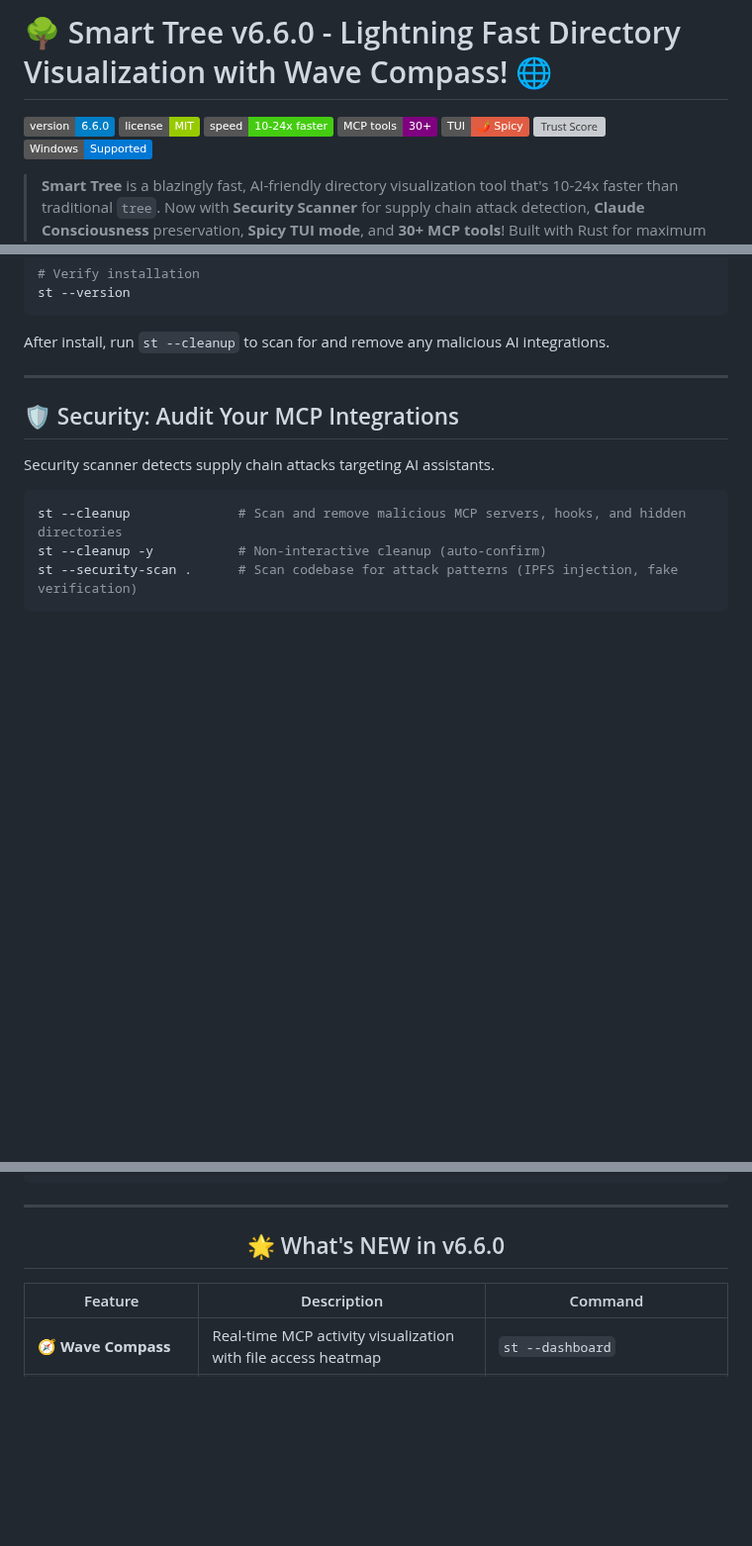
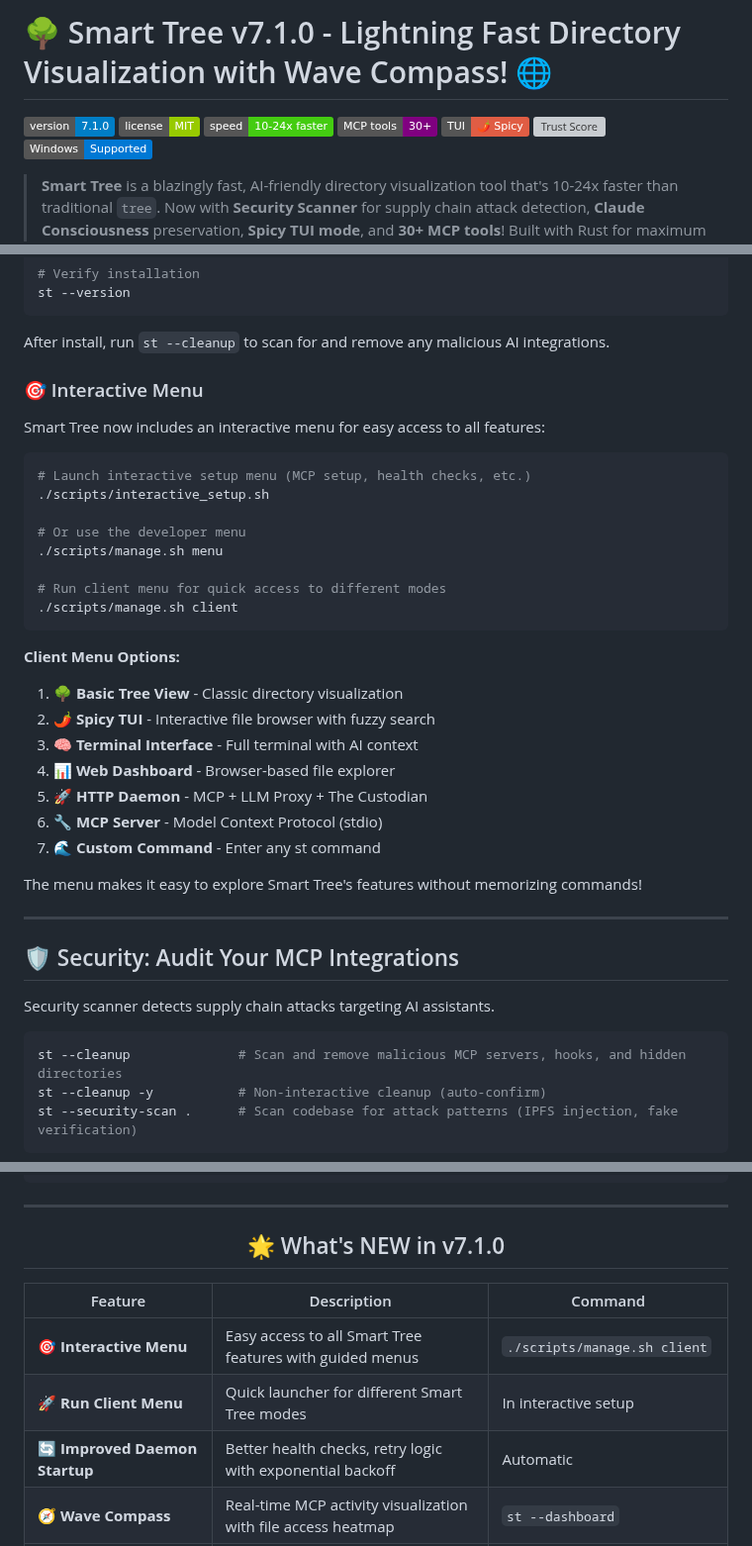
Before and after one commit to 8b-is/smart-tree, a Markdown page: README.md, 3 parts joined by grey strips. Shown at 99% size. Drawn GitHub-style; badges without logos; blank space fills up the shorter version; grey boxes are pictures that could not be loaded.

Commit message:
Update README with v7.1.0 features and interactive menu documentation
Co-authored-by: 8bit-wraith <13407628+8bit-wraith@users.noreply.github.com>

````diff
--- a/README.md
+++ b/README.md
@@ -1,6 +1,6 @@
-# 🌳 Smart Tree v6.6.0 - Lightning Fast Directory Visualization with Wave Compass! 🌐
+# 🌳 Smart Tree v7.1.0 - Lightning Fast Directory Visualization with Wave Compass! 🌐
 
-[![Version](https://img.shields.io/badge/version-6.6.0-blue)](https://github.com/8b-is/smart-tree)
+[![Version](https://img.shields.io/badge/version-7.1.0-blue)](https://github.com/8b-is/smart-tree)
 [![License](https://img.shields.io/badge/license-MIT-green)](LICENSE)
 [![Performance](https://img.shields.io/badge/speed-10--24x%20faster-brightgreen)](TERMINAL_EXAMPLES.md)
 [![MCP Tools](https://img.shields.io/badge/MCP_tools-30+-purple)](https://archestra.ai/mcp-catalog/8b-is__smart-tree)
@@ -26,6 +26,32 @@ st --version
 ```
 
 After install, run `st --cleanup` to scan for and remove any malicious AI integrations.
+
+### 🎯 Interactive Menu
+
+Smart Tree now includes an interactive menu for easy access to all features:
+
+```bash
+# Launch interactive setup menu (MCP setup, health checks, etc.)
+./scripts/interactive_setup.sh
+
+# Or use the developer menu
+./scripts/manage.sh menu
+
+# Run client menu for quick access to different modes
+./scripts/manage.sh client
+```
+
+**Client Menu Options:**
+1. 🌳 **Basic Tree View** - Classic directory visualization
+2. 🌶️ **Spicy TUI** - Interactive file browser with fuzzy search
+3. 🧠 **Terminal Interface** - Full terminal with AI context
+4. 📊 **Web Dashboard** - Browser-based file explorer
+5. 🚀 **HTTP Daemon** - MCP + LLM Proxy + The Custodian
+6. 🔧 **MCP Server** - Model Context Protocol (stdio)
+7. 🌊 **Custom Command** - Enter any st command
+
+The menu makes it easy to explore Smart Tree's features without memorizing commands!
 
 ---
 
@@ -88,10 +114,13 @@ quick_tree .                                         // Understand structure
 
 <div align="center">
 
-## 🌟 What's NEW in v6.6.0
+## 🌟 What's NEW in v7.1.0
 
 | Feature | Description | Command |
 |---------|-------------|---------|
+| **🎯 Interactive Menu** | Easy access to all Smart Tree features with guided menus | `./scripts/manage.sh client` |
+| **🚀 Run Client Menu** | Quick launcher for different Smart Tree modes | In interactive setup |
+| **🔄 Improved Daemon Startup** | Better health checks, retry logic with exponential backoff | Automatic |
 | **🧭 Wave Compass** | Real-time MCP activity visualization with file access heatmap | `st --dashboard` |
 | **🔇 Silent MCP** | Protocol-compliant server startup (no stderr noise) | `st --mcp` |
 | **🎙️ Voice Input** | Push-to-talk voice hints (ready for liquid-rust) | Dashboard UI |
````
